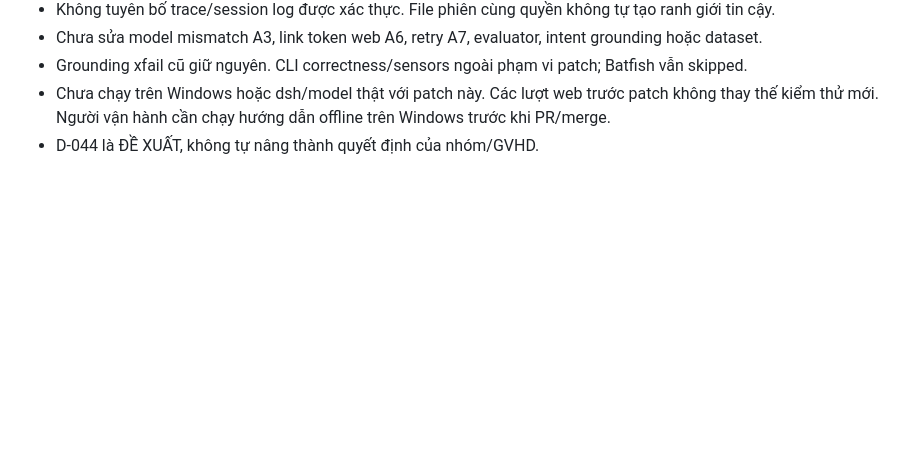
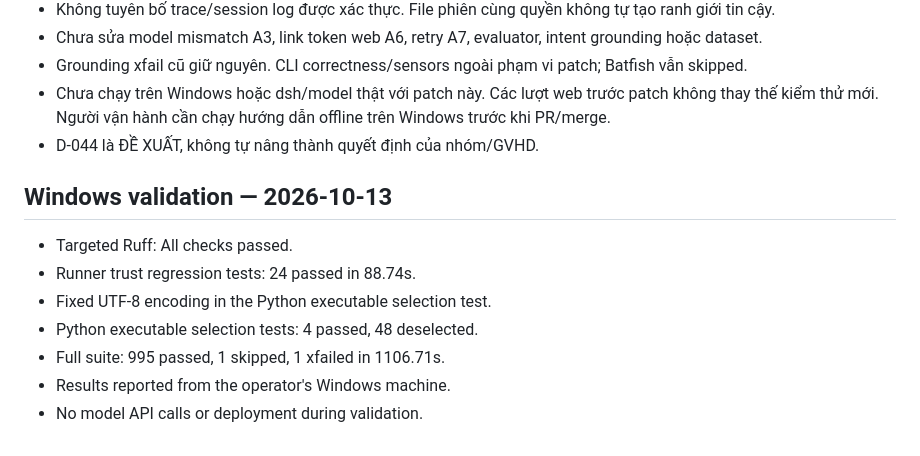
Before and after one commit to shiptoer/Cisco_Harness_Agent, a Markdown page: docs/RUNNER_TRUST_FIX.md, the part around the change. GitHub-like rendering; blank space fills up the shorter version.

Commit message:
Document Windows validation for runner trust fix

```diff
--- a/docs/RUNNER_TRUST_FIX.md
+++ b/docs/RUNNER_TRUST_FIX.md
@@ -70,3 +70,13 @@ không qua được kiểm tra cuối ở B4. Sửa context trên đĩa ở TSA
 - Chưa chạy trên Windows hoặc dsh/model thật với patch này. Các lượt web trước patch không thay thế
   kiểm thử mới. Người vận hành cần chạy hướng dẫn offline trên Windows trước khi PR/merge.
 - D-044 là ĐỀ XUẤT, không tự nâng thành quyết định của nhóm/GVHD.
+
+## Windows validation — 2026-10-13
+
+- Targeted Ruff: All checks passed.
+- Runner trust regression tests: 24 passed in 88.74s.
+- Fixed UTF-8 encoding in the Python executable selection test.
+- Python executable selection tests: 4 passed, 48 deselected.
+- Full suite: 995 passed, 1 skipped, 1 xfailed in 1106.71s.
+- Results reported from the operator's Windows machine.
+- No model API calls or deployment during validation.
```
